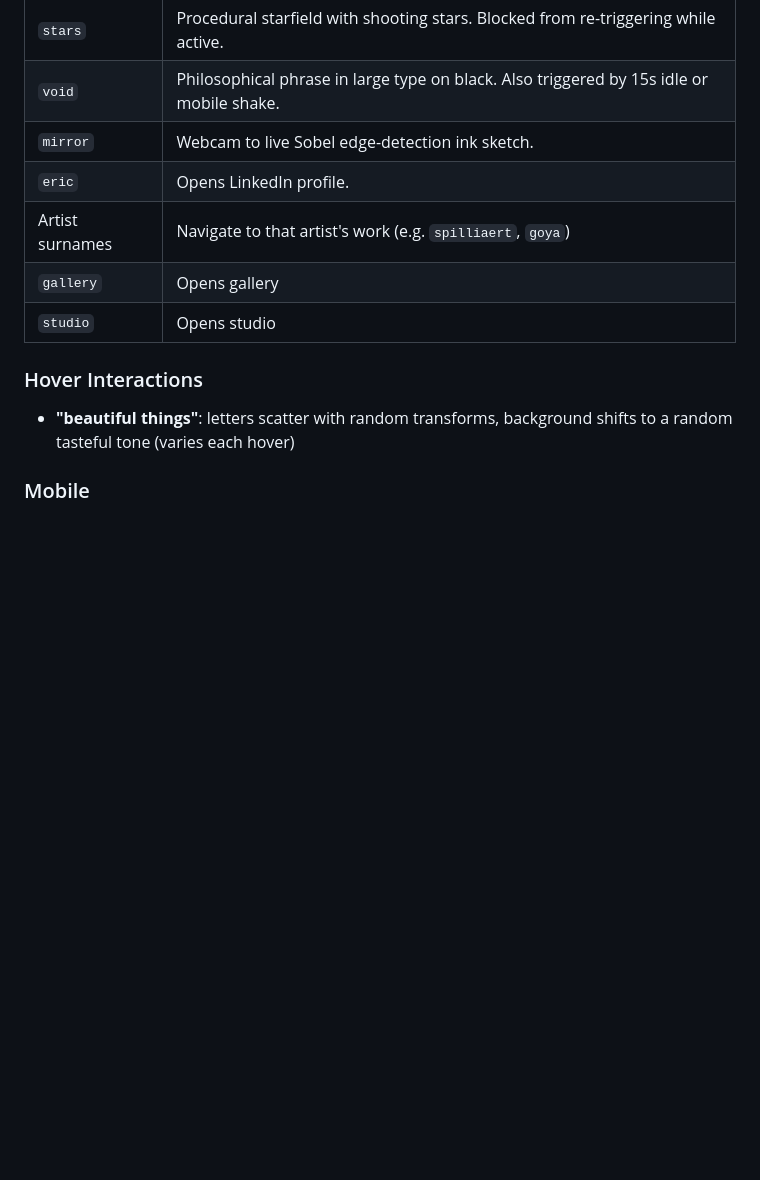
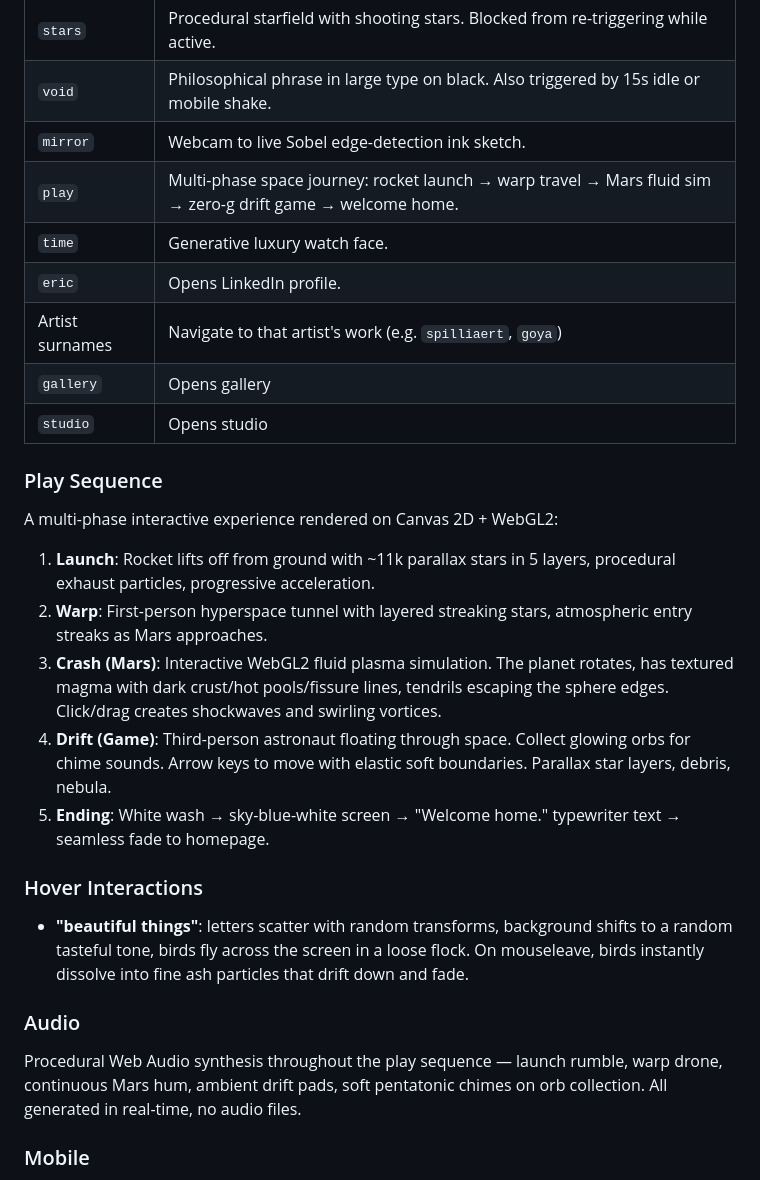
Before and after one commit to hello202525/eric-li.co, a Markdown page: README.md, the part around one of its changes. Drawn GitHub-style; blank space fills up the shorter version.

```diff
--- a/README.md
+++ b/README.md
@@ -28,13 +28,29 @@ Hidden commands are typed directly on the home screen. There is no visible input
 | `stars` | Procedural starfield with shooting stars. Blocked from re-triggering while active. |
 | `void` | Philosophical phrase in large type on black. Also triggered by 15s idle or mobile shake. |
 | `mirror` | Webcam to live Sobel edge-detection ink sketch. |
+| `play` | Multi-phase space journey: rocket launch → warp travel → Mars fluid sim → zero-g drift game → welcome home. |
+| `time` | Generative luxury watch face. |
 | `eric` | Opens LinkedIn profile. |
 | Artist surnames | Navigate to that artist's work (e.g. `spilliaert`, `goya`) |
 | `gallery` | Opens gallery |
 | `studio` | Opens studio |
 
+### Play Sequence
+
+A multi-phase interactive experience rendered on Canvas 2D + WebGL2:
+
+1. **Launch**: Rocket lifts off from ground with ~11k parallax stars in 5 layers, procedural exhaust particles, progressive acceleration.
+2. **Warp**: First-person hyperspace tunnel with layered streaking stars, atmospheric entry streaks as Mars approaches.
+3. **Crash (Mars)**: Interactive WebGL2 fluid plasma simulation. The planet rotates, has textured magma with dark crust/hot pools/fissure lines, tendrils escaping the sphere edges. Click/drag creates shockwaves and swirling vortices.
+4. **Drift (Game)**: Third-person astronaut floating through space. Collect glowing orbs for chime sounds. Arrow keys to move with elastic soft boundaries. Parallax star layers, debris, nebula.
+5. **Ending**: White wash → sky-blue-white screen → "Welcome home." typewriter text → seamless fade to homepage.
+
 ### Hover Interactions
-- **"beautiful things"**: letters scatter with random transforms, background shifts to a random tasteful tone (varies each hover)
+- **"beautiful things"**: letters scatter with random transforms, background shifts to a random tasteful tone, birds fly across the screen in a loose flock. On mouseleave, birds instantly dissolve into fine ash particles that drift down and fade.
+
+### Audio
+
+Procedural Web Audio synthesis throughout the play sequence — launch rumble, warp drone, continuous Mars hum, ambient drift pads, soft pentatonic chimes on orb collection. All generated in real-time, no audio files.
 
 ### Mobile
 - Shake detection triggers void mode (with iOS 13+ DeviceMotionEvent permission handling)
```
Also changed, not shown: other parts of README.md (+8 -9 lines).
